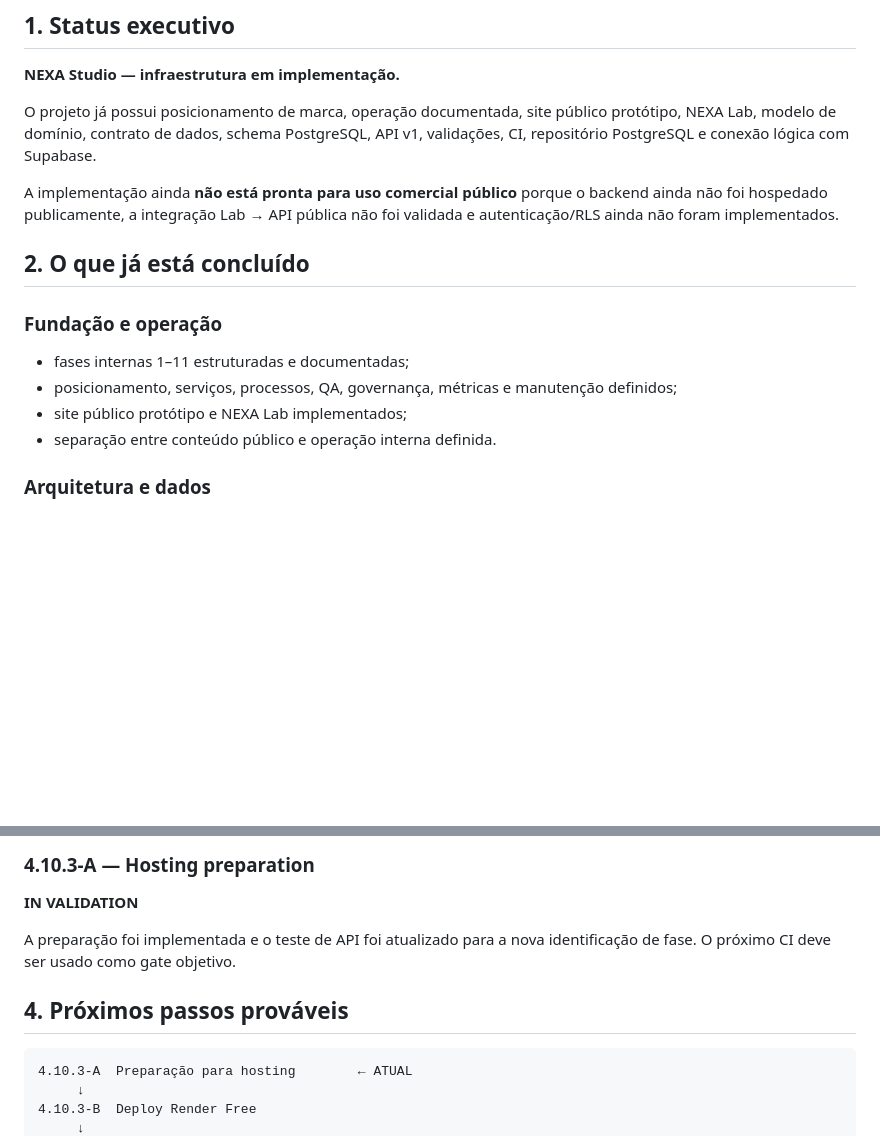
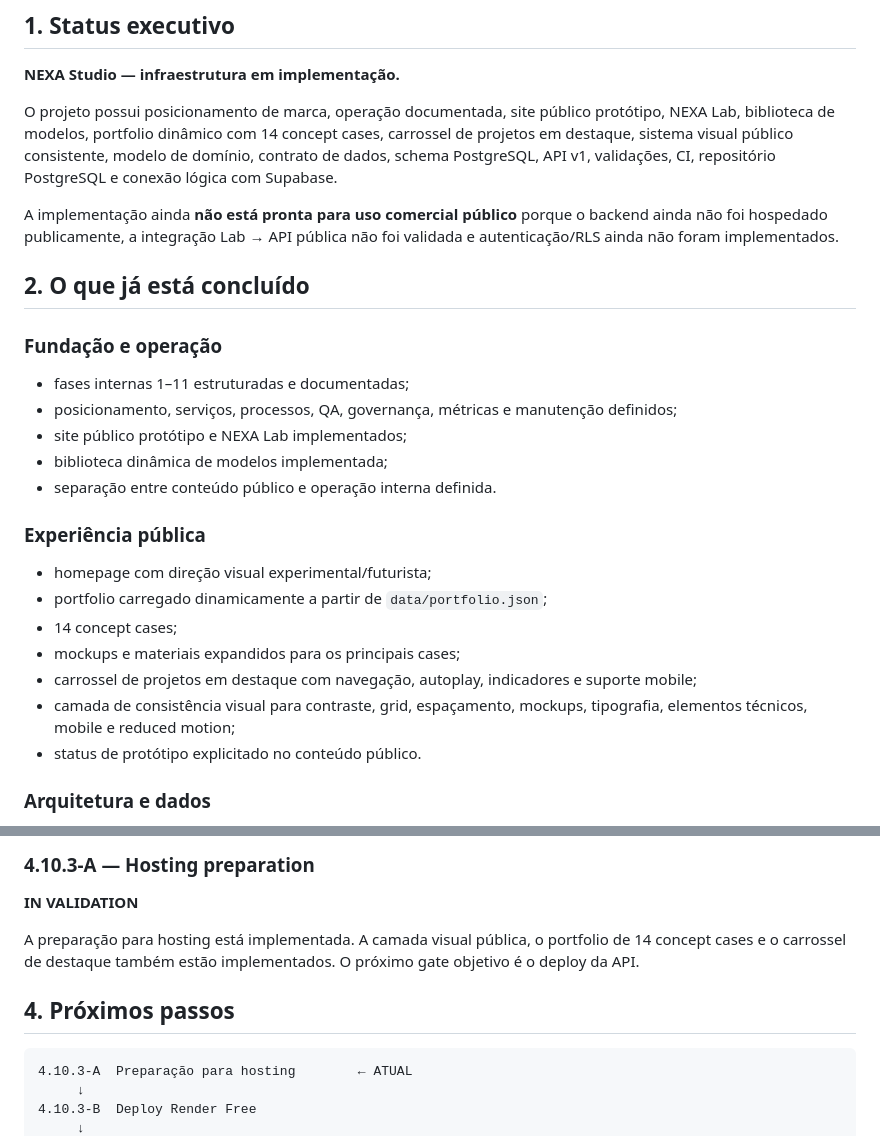
Before and after one commit to sayjinblackbelt/NEXA-Studio, a Markdown page: 08_documentation/external/current-status-and-roadmap.md, 2 parts joined by grey strips. GitHub-like rendering; blank space fills up the shorter version.

Commit message:
docs: sync current status with public visual release

````diff
--- a/08_documentation/external/current-status-and-roadmap.md
+++ b/08_documentation/external/current-status-and-roadmap.md
@@ -6,7 +6,7 @@
 
 **NEXA Studio — infraestrutura em implementação.**
 
-O projeto já possui posicionamento de marca, operação documentada, site público protótipo, NEXA Lab, modelo de domínio, contrato de dados, schema PostgreSQL, API v1, validações, CI, repositório PostgreSQL e conexão lógica com Supabase.
+O projeto possui posicionamento de marca, operação documentada, site público protótipo, NEXA Lab, biblioteca de modelos, portfolio dinâmico com 14 concept cases, carrossel de projetos em destaque, sistema visual público consistente, modelo de domínio, contrato de dados, schema PostgreSQL, API v1, validações, CI, repositório PostgreSQL e conexão lógica com Supabase.
 
 A implementação ainda **não está pronta para uso comercial público** porque o backend ainda não foi hospedado publicamente, a integração Lab → API pública não foi validada e autenticação/RLS ainda não foram implementados.
 
@@ -17,7 +17,18 @@ A implementação ainda **não está pronta para uso comercial público** porque
 - fases internas 1–11 estruturadas e documentadas;
 - posicionamento, serviços, processos, QA, governança, métricas e manutenção definidos;
 - site público protótipo e NEXA Lab implementados;
+- biblioteca dinâmica de modelos implementada;
 - separação entre conteúdo público e operação interna definida.
+
+### Experiência pública
+
+- homepage com direção visual experimental/futurista;
+- portfolio carregado dinamicamente a partir de `data/portfolio.json`;
+- 14 concept cases;
+- mockups e materiais expandidos para os principais cases;
+- carrossel de projetos em destaque com navegação, autoplay, indicadores e suporte mobile;
+- camada de consistência visual para contraste, grid, espaçamento, mockups, tipografia, elementos técnicos, mobile e reduced motion;
+- status de protótipo explicitado no conteúdo público.
 
 ### Arquitetura e dados
 
@@ -62,9 +73,9 @@ A implementação ainda **não está pronta para uso comercial público** porque
 
 **IN VALIDATION**
 
-A preparação foi implementada e o teste de API foi atualizado para a nova identificação de fase. O próximo CI deve ser usado como gate objetivo.
+A preparação para hosting está implementada. A camada visual pública, o portfolio de 14 concept cases e o carrossel de destaque também estão implementados. O próximo gate objetivo é o deploy da API.
 
-## 4. Próximos passos prováveis
+## 4. Próximos passos
 
 ```text
 4.10.3-A  Preparação para hosting        ← ATUAL
````
Also changed, not shown: other parts of 08_documentation/external/current-status-and-roadmap.md (+1 -1 lines).
